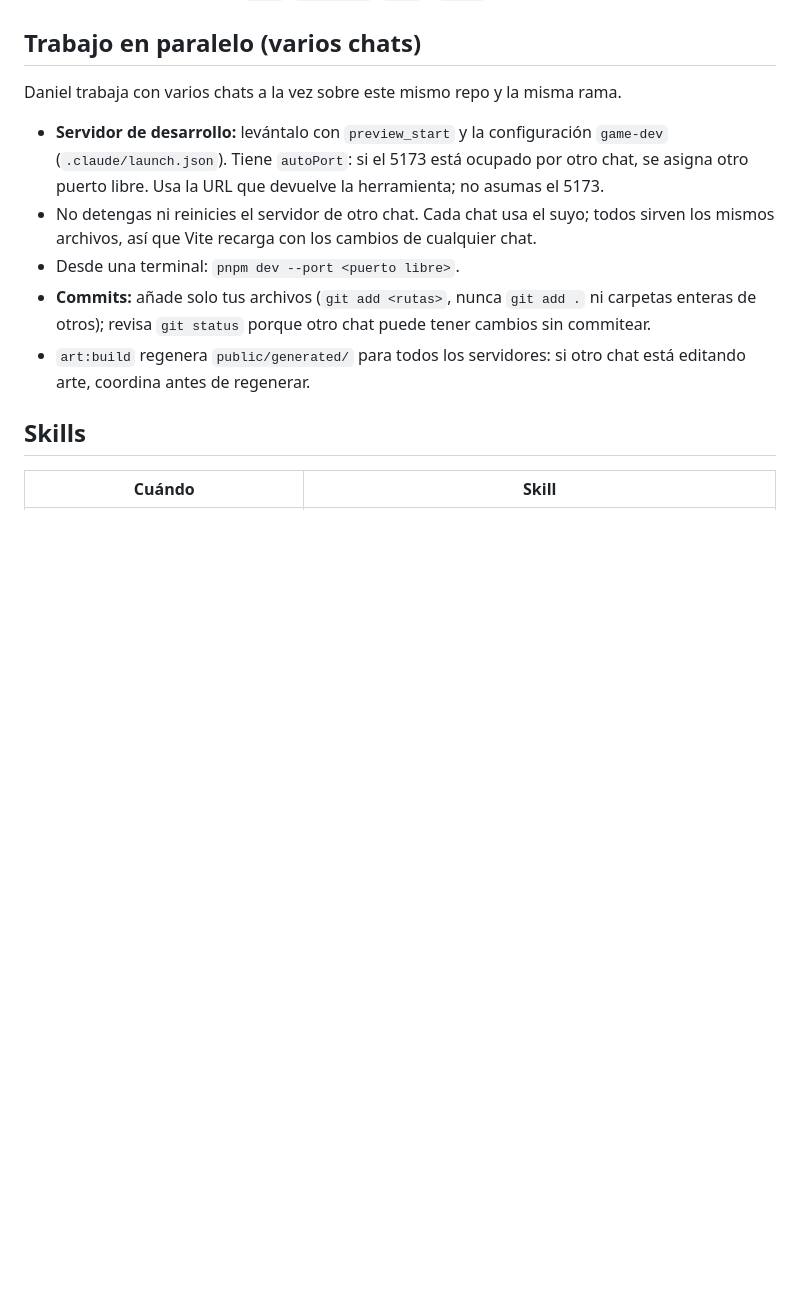
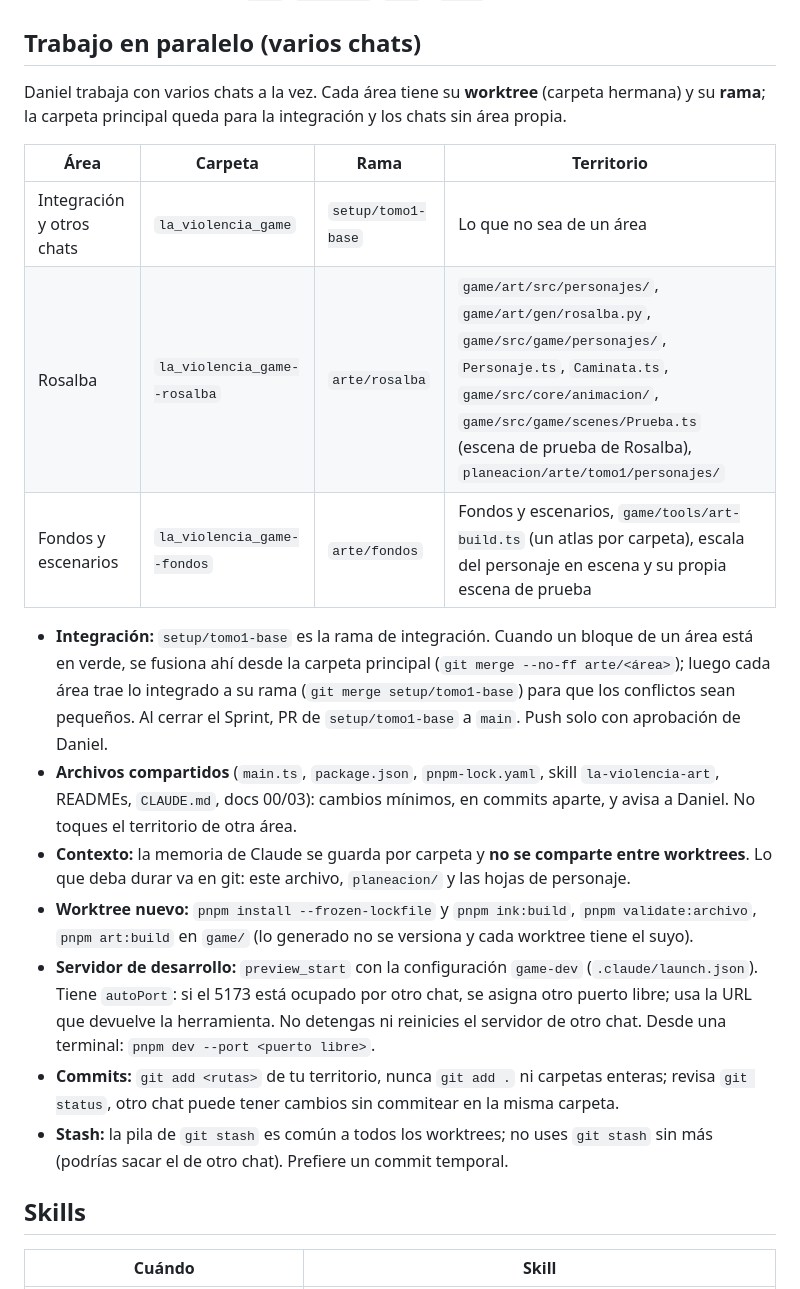
Before and after one commit to DanielSantos495/la_violencia_game, a Markdown page: CLAUDE.md, the part around the change. Rendered like a GitHub page; blank space fills up the shorter version.

Commit message:
docs(claude): flujo de trabajo en paralelo con worktrees por área
Tabla de áreas (integración, Rosalba, fondos) con carpeta, rama y territorio;
integración vía setup/tomo1-base; archivos compartidos; la memoria no se comparte
entre worktrees (el contexto duradero va en git); arranque de un worktree nuevo;
servidor con autoPort; commits por rutas; cuidado con git stash.
Prueba.ts queda como escena de prueba de Rosalba.

Co-Authored-By: Claude Opus 5.5 <noreply@anthropic.com>

```diff
--- a/CLAUDE.md
+++ b/CLAUDE.md
@@ -41,18 +41,36 @@ Antes de dar algo por hecho: `lint`, `typecheck`, `test` y `build` en verde.
 
 ## Trabajo en paralelo (varios chats)
 
-Daniel trabaja con varios chats a la vez sobre este mismo repo y la misma rama.
+Daniel trabaja con varios chats a la vez. Cada área tiene su **worktree** (carpeta hermana) y
+su **rama**; la carpeta principal queda para la integración y los chats sin área propia.
 
-- **Servidor de desarrollo:** levántalo con `preview_start` y la configuración `game-dev`
+| Área | Carpeta | Rama | Territorio |
+|---|---|---|---|
+| Integración y otros chats | `la_violencia_game` | `setup/tomo1-base` | Lo que no sea de un área |
+| Rosalba | `la_violencia_game--rosalba` | `arte/rosalba` | `game/art/src/personajes/`, `game/art/gen/rosalba.py`, `game/src/game/personajes/`, `Personaje.ts`, `Caminata.ts`, `game/src/core/animacion/`, `game/src/game/scenes/Prueba.ts` (escena de prueba de Rosalba), `planeacion/arte/tomo1/personajes/` |
+| Fondos y escenarios | `la_violencia_game--fondos` | `arte/fondos` | Fondos y escenarios, `game/tools/art-build.ts` (un atlas por carpeta), escala del personaje en escena y su propia escena de prueba |
+
+- **Integración:** `setup/tomo1-base` es la rama de integración. Cuando un bloque de un área
+  está en verde, se fusiona ahí desde la carpeta principal
+  (`git merge --no-ff arte/<área>`); luego cada área trae lo integrado a su rama
+  (`git merge setup/tomo1-base`) para que los conflictos sean pequeños. Al cerrar el Sprint,
+  PR de `setup/tomo1-base` a `main`. Push solo con aprobación de Daniel.
+- **Archivos compartidos** (`main.ts`, `package.json`, `pnpm-lock.yaml`, skill
+  `la-violencia-art`, READMEs, `CLAUDE.md`, docs 00/03): cambios mínimos, en commits aparte,
+  y avisa a Daniel. No toques el territorio de otra área.
+- **Contexto:** la memoria de Claude se guarda por carpeta y **no se comparte entre
+  worktrees**. Lo que deba durar va en git: este archivo, `planeacion/` y las hojas de personaje.
+- **Worktree nuevo:** `pnpm install --frozen-lockfile` y `pnpm ink:build`,
+  `pnpm validate:archivo`, `pnpm art:build` en `game/` (lo generado no se versiona y cada
+  worktree tiene el suyo).
+- **Servidor de desarrollo:** `preview_start` con la configuración `game-dev`
   (`.claude/launch.json`). Tiene `autoPort`: si el 5173 está ocupado por otro chat, se asigna
-  otro puerto libre. Usa la URL que devuelve la herramienta; no asumas el 5173.
-- No detengas ni reinicies el servidor de otro chat. Cada chat usa el suyo; todos sirven los
-  mismos archivos, así que Vite recarga con los cambios de cualquier chat.
-- Desde una terminal: `pnpm dev --port <puerto libre>`.
-- **Commits:** añade solo tus archivos (`git add <rutas>`, nunca `git add .` ni carpetas
-  enteras de otros); revisa `git status` porque otro chat puede tener cambios sin commitear.
-- `art:build` regenera `public/generated/` para todos los servidores: si otro chat está
-  editando arte, coordina antes de regenerar.
+  otro puerto libre; usa la URL que devuelve la herramienta. No detengas ni reinicies el
+  servidor de otro chat. Desde una terminal: `pnpm dev --port <puerto libre>`.
+- **Commits:** `git add <rutas>` de tu territorio, nunca `git add .` ni carpetas enteras;
+  revisa `git status`, otro chat puede tener cambios sin commitear en la misma carpeta.
+- **Stash:** la pila de `git stash` es común a todos los worktrees; no uses `git stash` sin
+  más (podrías sacar el de otro chat). Prefiere un commit temporal.
 
 ## Skills
 
```
